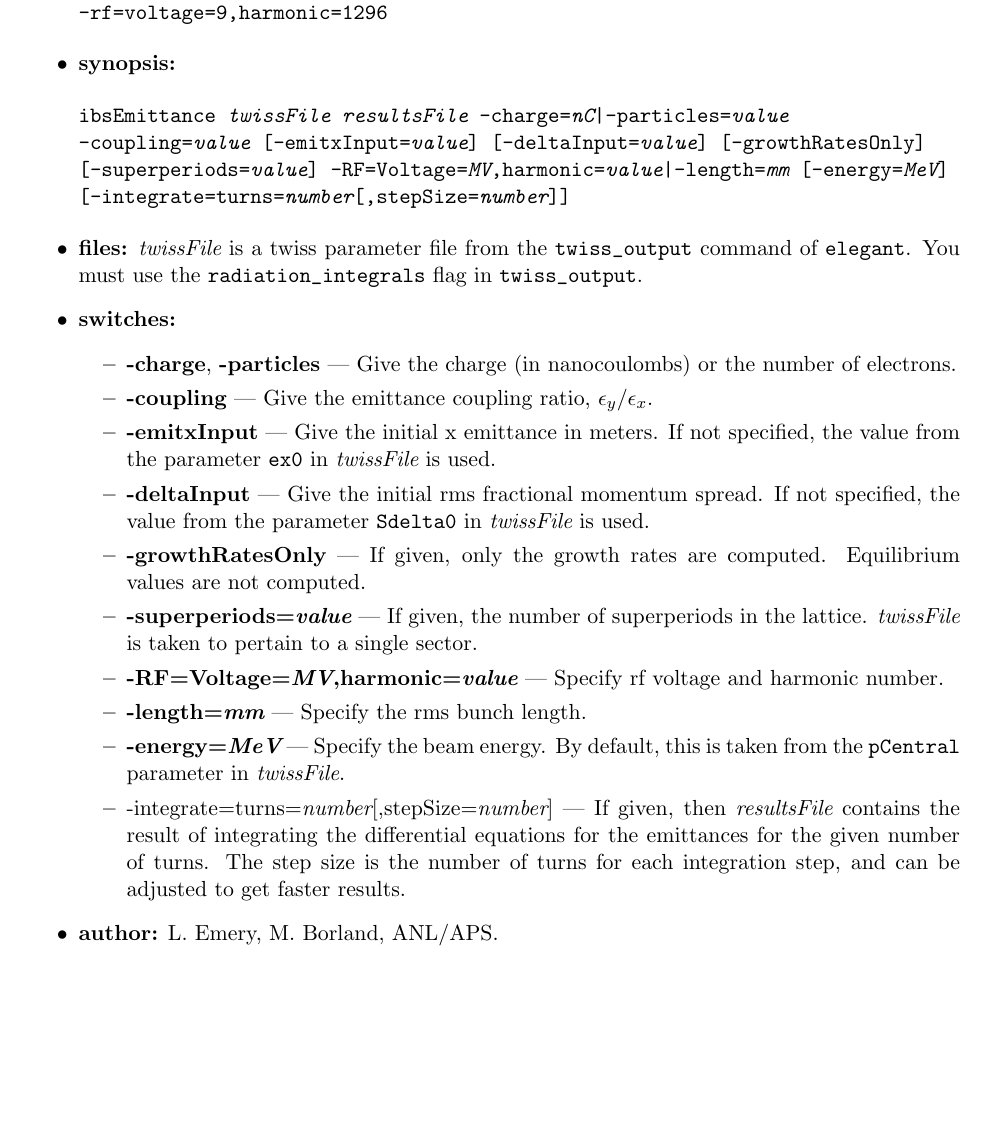
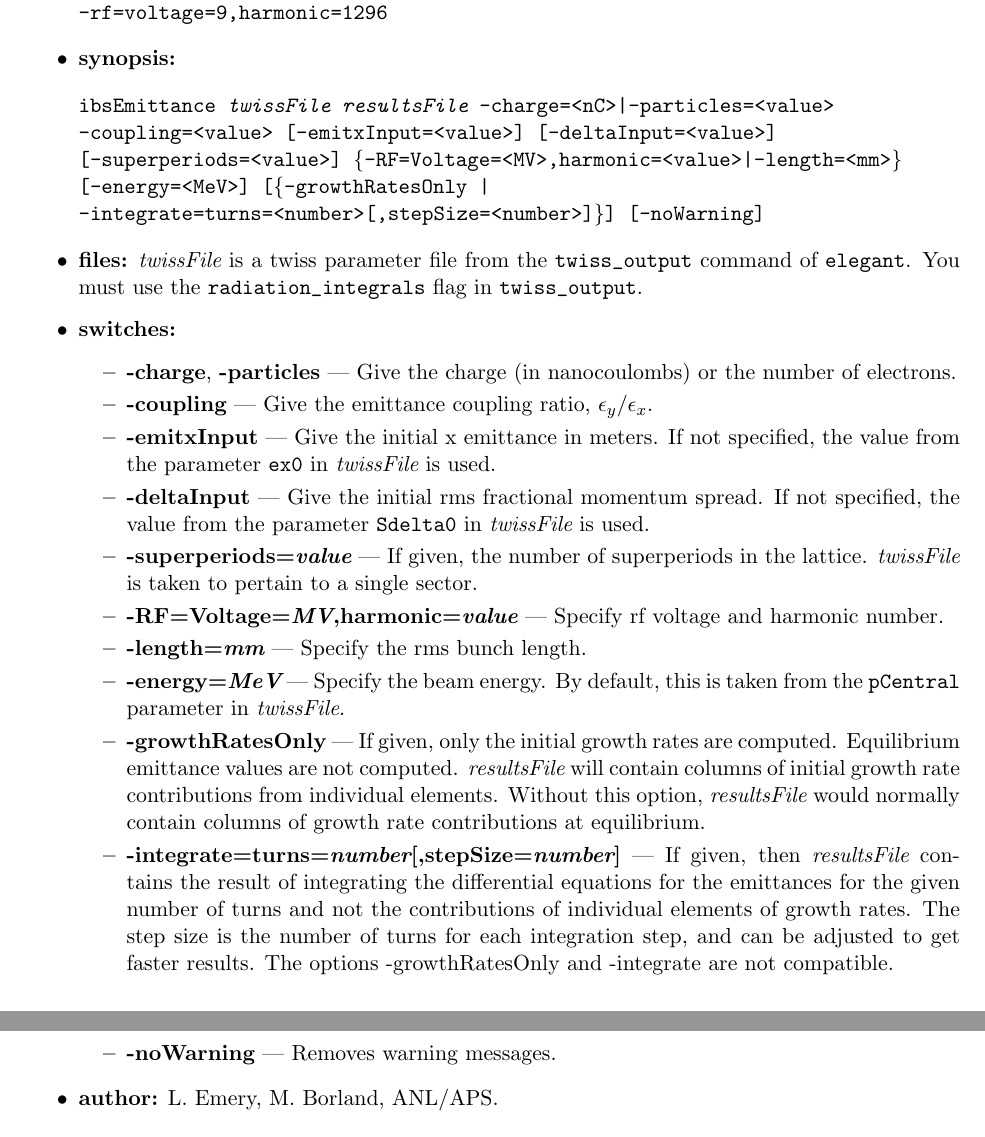
Before and after one commit to nikitakuklev/elegant, a LaTeX document (doc/elegant.tex): part of page 83 of 103 before the commit and two parts of pages 83 and 84 of 104 after it, the two joined at a grey line, cut so that both start at the same text, the shorter picture padded with empty space. Compiled offline with pdfLaTeX.

Commit message:
Corrected some braces in ibsEmittance usage message.
git-svn-id: https://svn.aps.anl.gov/AOP/oag/trunk/apps/src/elegant@14402 c1b61890-85f3-ea29-e4d6-a272fe79f168

```diff
--- a/doc/elegant.tex
+++ b/doc/elegant.tex
@@ -3575,11 +3575,13 @@ ibsEmittance aps.twi aps.ibs -charge=5 -coupling=0.02 -rf=voltage=9,harmonic=129
 \item {\bf synopsis:}
 \begin{flushleft}{\tt
 ibsEmittance {\em twissFile} {\em resultsFile}
-{-charge={\em nC}|-particles={\em value}} -coupling={\em value}
-[-emitxInput={\em value}] [-deltaInput={\em value}]
-[-growthRatesOnly] [-superperiods={\em value}]
-{-RF=Voltage={\em MV},harmonic={\em value}|-length={\em mm}}
-[-energy={\em MeV}] [-integrate=turns={\em number}[,stepSize={\em number}]]
+ {-charge=<nC>|-particles=<value>} -coupling=<value>
+ [-emitxInput=<value>] [-deltaInput=<value>]
+ [-superperiods=<value>]
+ \{-RF=Voltage=<MV>,harmonic=<value>|-length=<mm>\}
+ [-energy=<MeV>]
+ [\{-growthRatesOnly | -integrate=turns=<number>[,stepSize=<number>]\}]
+ [-noWarning]
 }\end{flushleft}
 
 \item {\bf files:}
@@ -3595,18 +3597,25 @@ ibsEmittance {\em twissFile} {\em resultsFile}
 the value from the parameter \verb|ex0| in {\em twissFile} is used.
 \item {\bf -deltaInput} --- Give the initial rms fractional momentum spread.  If not
 specified, the value from the parameter \verb|Sdelta0| in {\em twissFile} is used.
-\item {\bf -growthRatesOnly} --- If given, only the growth rates are computed.  Equilibrium
-values are not computed.
 \item {\bf -superperiods={\em value}} --- If given, the number of superperiods in the
 lattice.  {\em twissFile} is taken to pertain to a single sector.
 \item {\bf -RF=Voltage={\em MV},harmonic={\em value}} --- Specify rf voltage and harmonic number.
 \item {\bf -length={\em mm}} --- Specify the rms bunch length.
 \item {\bf -energy={\em MeV}} --- Specify the beam energy.  By default, this is taken from
  the {\tt pCentral} parameter in {\em twissFile}.
-\item -integrate=turns={\em number}[,stepSize={\em number}] --- If given, then {\em resultsFile}
+\item {\bf -growthRatesOnly} --- If given, only the initial growth rates are computed.  Equilibrium
+emittance values are not computed. {\em resultsFile} will contain columns of initial growth rate
+contributions from individual elements. Without this option, {\em resultsFile}
+would normally contain columns of growth rate contributions at equilibrium.
+\item {\bf -integrate=turns={\em number}[,stepSize={\em number}]} ---
+  If given, then {\em resultsFile}
  contains the result of integrating the differential equations for the emittances for
- the given number of turns.  The step size is the number of turns for each integration step,
+ the given number of turns and not the contributions
+ of individual elements of growth rates.
+ The step size is the number of turns for each integration step,
  and can be adjusted to get faster results.
+ The options -growthRatesOnly and -integrate are not compatible.
+\item {\bf -noWarning} --- Removes warning messages.
 \end{itemize}
 
 \item {\bf author:} L. Emery, M. Borland, ANL/APS.
```
Also changed, not shown: doc/elegant.tex (2 more changed lines).
